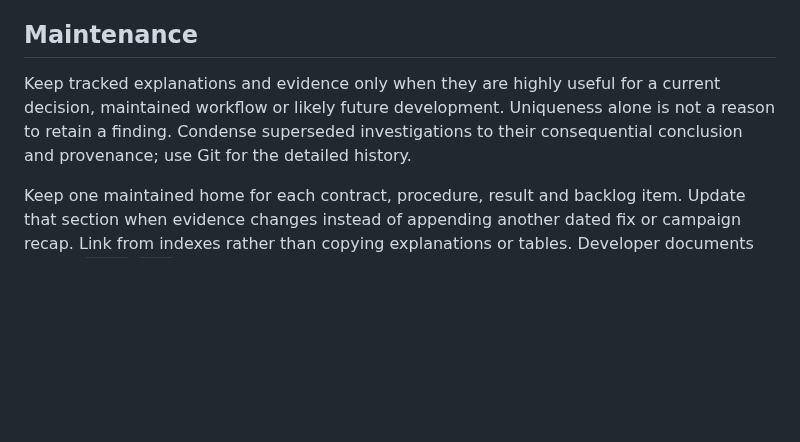
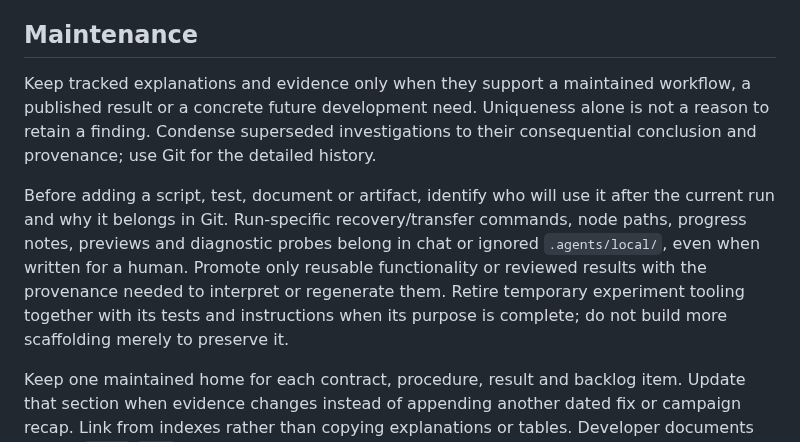
Before and after one commit to asgersvenning/mini_trainer, a Markdown page: .agents/README.md, the part around the change. Drawn GitHub-style; blank space fills up the shorter version.

Commit message:
agent: keep run-specific material out of tracked documentation

```diff
--- a/.agents/README.md
+++ b/.agents/README.md
@@ -50,10 +50,18 @@ from file paths, independently of the message prefix. See
 
 ## Maintenance
 
-Keep tracked explanations and evidence only when they are highly useful for a
-current decision, maintained workflow or likely future development. Uniqueness
+Keep tracked explanations and evidence only when they support a maintained
+workflow, a published result or a concrete future development need. Uniqueness
 alone is not a reason to retain a finding. Condense superseded investigations to
 their consequential conclusion and provenance; use Git for the detailed history.
+
+Before adding a script, test, document or artifact, identify who will use it after
+the current run and why it belongs in Git. Run-specific recovery/transfer commands,
+node paths, progress notes, previews and diagnostic probes belong in chat or ignored
+`.agents/local/`, even when written for a human. Promote only reusable functionality
+or reviewed results with the provenance needed to interpret or regenerate them.
+Retire temporary experiment tooling together with its tests and instructions when
+its purpose is complete; do not build more scaffolding merely to preserve it.
 
 Keep one maintained home for each contract, procedure, result and backlog item.
 Update that section when evidence changes instead of appending another dated fix
```
